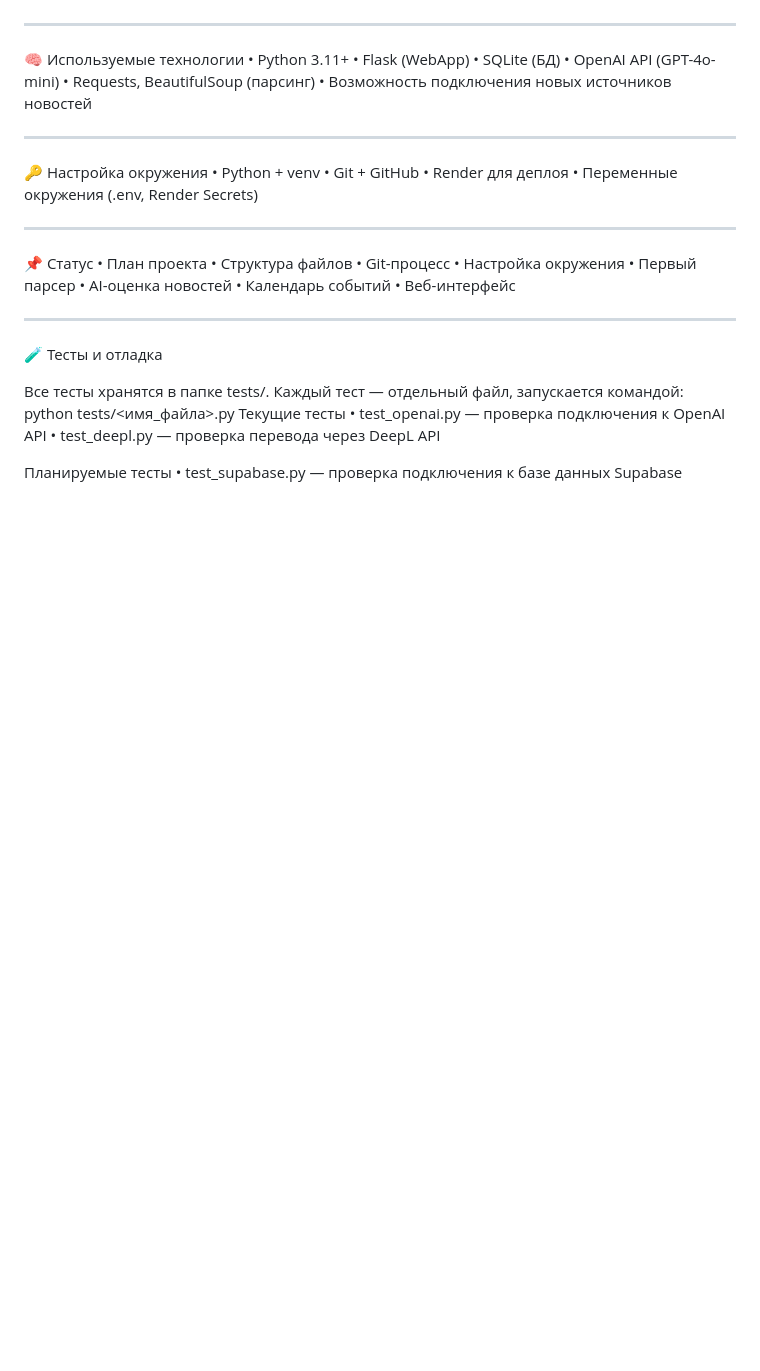
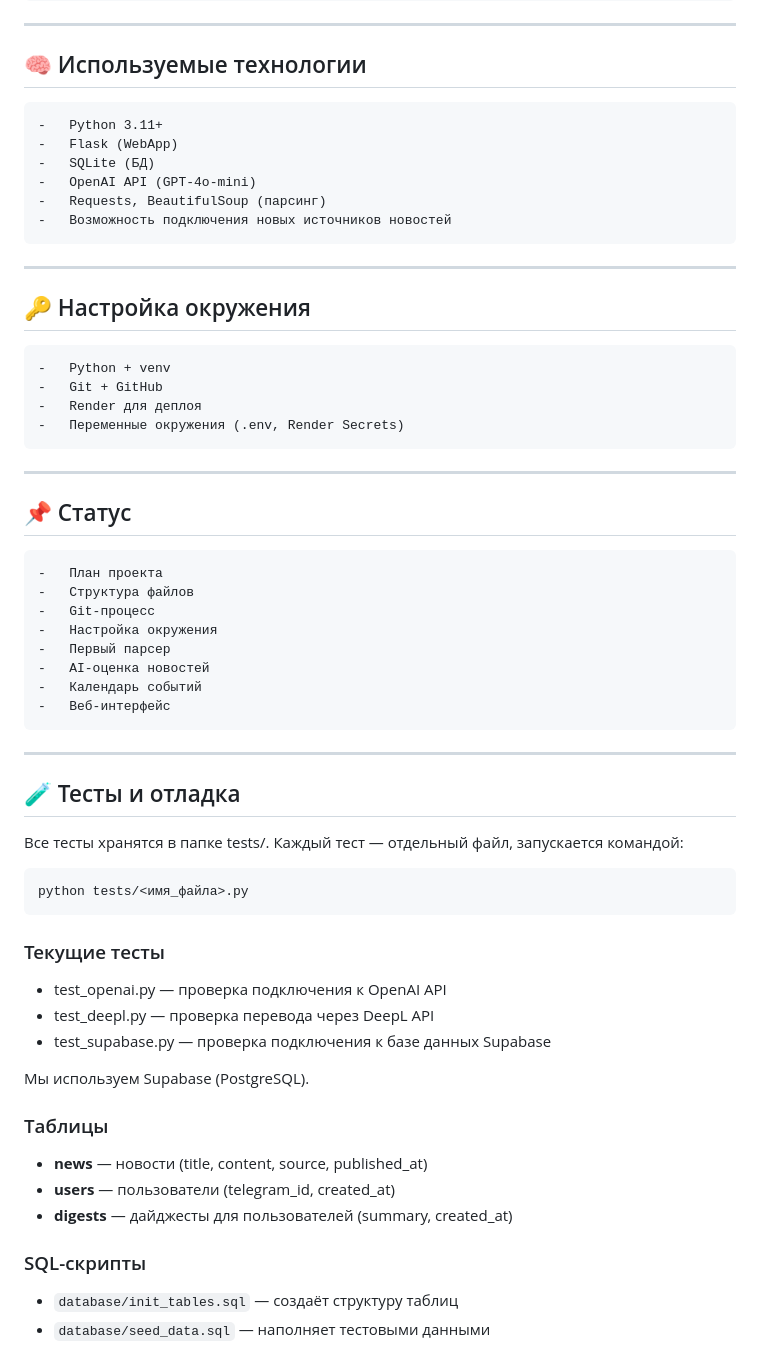
Before and after one commit to denius89/news_ai_bot, a Markdown page: MASTER_FILE.md, the part around the change printed below. Drawn GitHub-style; blank space fills up the shorter version.

Commit message:
docs: исправлен формат блоков кода и списков в MASTER_FILE.md

````diff
--- a/MASTER_FILE.md
+++ b/MASTER_FILE.md
@@ -46,44 +47,57 @@
 
 ---
 
-🧠 Используемые технологии
-	•	Python 3.11+
-	•	Flask (WebApp)
-	•	SQLite (БД)
-	•	OpenAI API (GPT-4o-mini)
-	•	Requests, BeautifulSoup (парсинг)
-	•	Возможность подключения новых источников новостей
+## 🧠 Используемые технологии
+	-	Python 3.11+
+	-	Flask (WebApp)
+	-	SQLite (БД)
+	-	OpenAI API (GPT-4o-mini)
+	-	Requests, BeautifulSoup (парсинг)
+	-	Возможность подключения новых источников новостей
 
 ---
 
-🔑 Настройка окружения
-	•	Python + venv
-	•	Git + GitHub
-	•	Render для деплоя
-	•	Переменные окружения (.env, Render Secrets)
+## 🔑 Настройка окружения
+	-	Python + venv
+	-	Git + GitHub
+	-	Render для деплоя
+	-	Переменные окружения (.env, Render Secrets)
 
 ---
 
-📌 Статус
-	•	План проекта
-	•	Структура файлов
-	•	Git-процесс
-	•	Настройка окружения
-	•	Первый парсер
-	•	AI-оценка новостей
-	•	Календарь событий
-	•	Веб-интерфейс
+## 📌 Статус
+	-	План проекта
+	-	Структура файлов
+	-	Git-процесс
+	-	Настройка окружения
+	-	Первый парсер
+	-	AI-оценка новостей
+	-	Календарь событий
+	-	Веб-интерфейс
 
 ---
 
-🧪 Тесты и отладка
+## 🧪 Тесты и отладка
 
 Все тесты хранятся в папке tests/.
 Каждый тест — отдельный файл, запускается командой:
+
+```bash
 python tests/<имя_файла>.py
-Текущие тесты
-	•	test_openai.py — проверка подключения к OpenAI API
-	•	test_deepl.py — проверка перевода через DeepL API
+```
 
-Планируемые тесты
-	•	test_supabase.py — проверка подключения к базе данных Supabase
+### Текущие тесты
+- test_openai.py — проверка подключения к OpenAI API
+- test_deepl.py — проверка перевода через DeepL API
+- test_supabase.py — проверка подключения к базе данных Supabase
+
+Мы используем Supabase (PostgreSQL).
+
+### Таблицы
+- **news** — новости (title, content, source, published_at)
+- **users** — пользователи (telegram_id, created_at)
+- **digests** — дайджесты для пользователей (summary, created_at)
+
+### SQL-скрипты
+- `database/init_tables.sql` — создаёт структуру таблиц
+- `database/seed_data.sql` — наполняет тестовыми данными
````
Also changed, not shown: other parts of MASTER_FILE.md (+26 -25 lines).
